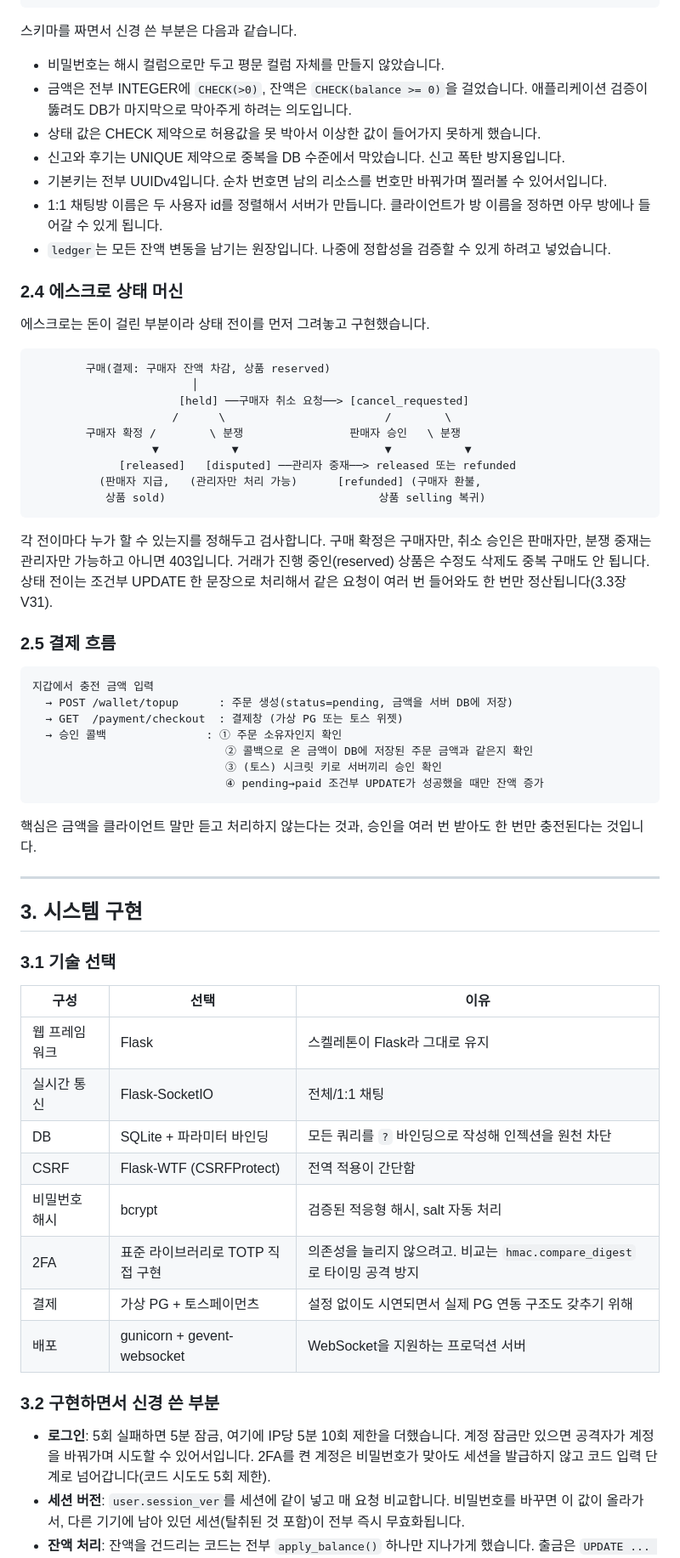
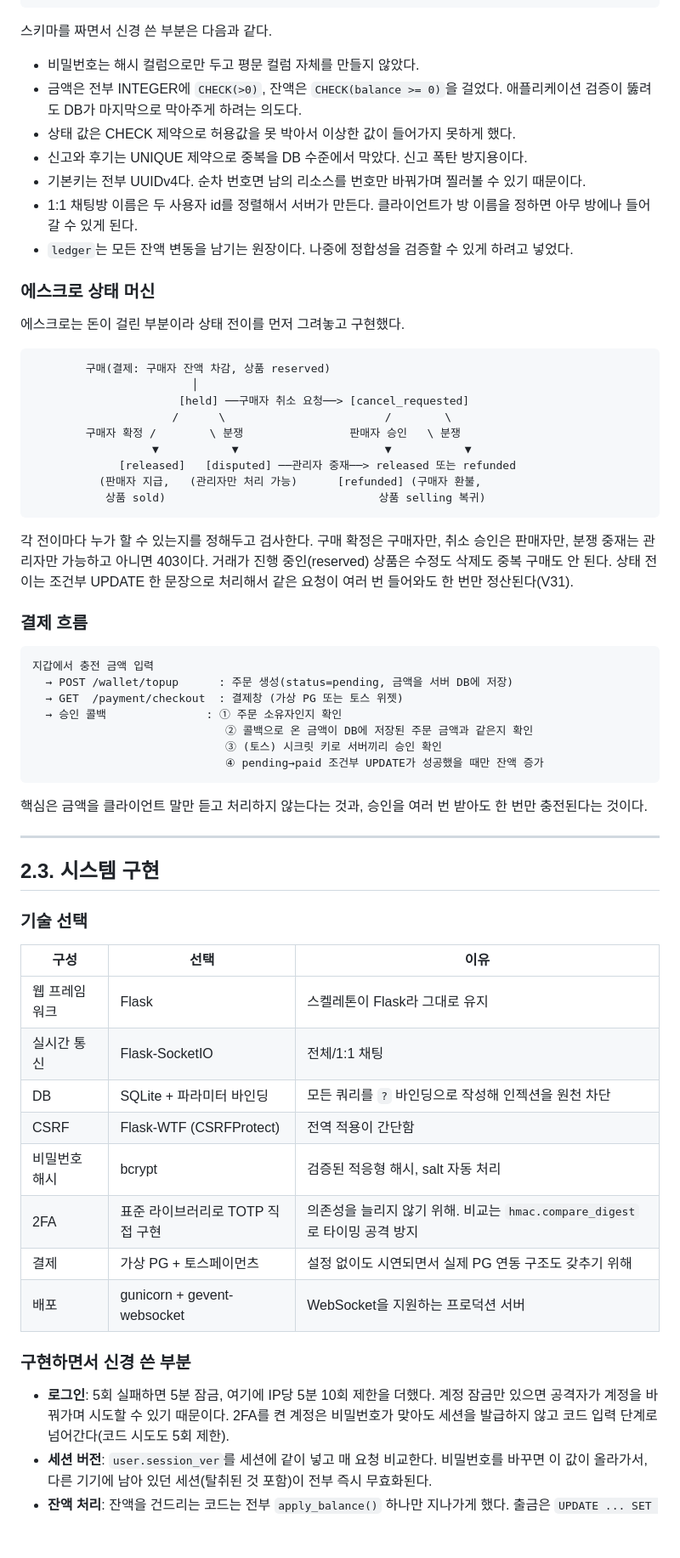
Before and after one commit to eunho87/secure-coding, a Markdown page: README.md, the part around one of its changes. Shown at 85% size. Rendered like a GitHub page; blank space fills up the shorter version.

````diff
--- a/README.md
+++ b/README.md
@@ -325,21 +339,21 @@ transfer      (id PK, sender_id FK, receiver_id FK, amount CHECK(>0),
 audit_log     (id PK, user_id, action, detail, ip, created_at)
 ```
 
-스키마를 짜면서 신경 쓴 부분은 다음과 같습니다.
+스키마를 짜면서 신경 쓴 부분은 다음과 같다.
 
-- 비밀번호는 해시 컬럼으로만 두고 평문 컬럼 자체를 만들지 않았습니다.
-- 금액은 전부 INTEGER에 `CHECK(>0)`, 잔액은 `CHECK(balance >= 0)`을 걸었습니다.
-  애플리케이션 검증이 뚫려도 DB가 마지막으로 막아주게 하려는 의도입니다.
-- 상태 값은 CHECK 제약으로 허용값을 못 박아서 이상한 값이 들어가지 못하게 했습니다.
-- 신고와 후기는 UNIQUE 제약으로 중복을 DB 수준에서 막았습니다. 신고 폭탄 방지용입니다.
-- 기본키는 전부 UUIDv4입니다. 순차 번호면 남의 리소스를 번호만 바꿔가며 찔러볼 수 있어서입니다.
-- 1:1 채팅방 이름은 두 사용자 id를 정렬해서 서버가 만듭니다. 클라이언트가 방 이름을 정하면
-  아무 방에나 들어갈 수 있게 됩니다.
-- `ledger`는 모든 잔액 변동을 남기는 원장입니다. 나중에 정합성을 검증할 수 있게 하려고 넣었습니다.
+- 비밀번호는 해시 컬럼으로만 두고 평문 컬럼 자체를 만들지 않았다.
+- 금액은 전부 INTEGER에 `CHECK(>0)`, 잔액은 `CHECK(balance >= 0)`을 걸었다.
+  애플리케이션 검증이 뚫려도 DB가 마지막으로 막아주게 하려는 의도다.
+- 상태 값은 CHECK 제약으로 허용값을 못 박아서 이상한 값이 들어가지 못하게 했다.
+- 신고와 후기는 UNIQUE 제약으로 중복을 DB 수준에서 막았다. 신고 폭탄 방지용이다.
+- 기본키는 전부 UUIDv4다. 순차 번호면 남의 리소스를 번호만 바꿔가며 찔러볼 수 있기 때문이다.
+- 1:1 채팅방 이름은 두 사용자 id를 정렬해서 서버가 만든다. 클라이언트가 방 이름을 정하면
+  아무 방에나 들어갈 수 있게 된다.
+- `ledger`는 모든 잔액 변동을 남기는 원장이다. 나중에 정합성을 검증할 수 있게 하려고 넣었다.
 
-### 2.4 에스크로 상태 머신
+### 에스크로 상태 머신
 
-에스크로는 돈이 걸린 부분이라 상태 전이를 먼저 그려놓고 구현했습니다.
+에스크로는 돈이 걸린 부분이라 상태 전이를 먼저 그려놓고 구현했다.
 
 ```
         구매(결제: 구매자 잔액 차감, 상품 reserved)
@@ -353,12 +367,12 @@ audit_log     (id PK, user_id, action, detail, ip, created_at)
            상품 sold)                                상품 selling 복귀)
 ```
 
-각 전이마다 누가 할 수 있는지를 정해두고 검사합니다. 구매 확정은 구매자만, 취소 승인은
-판매자만, 분쟁 중재는 관리자만 가능하고 아니면 403입니다. 거래가 진행 중인(reserved) 상품은
-수정도 삭제도 중복 구매도 안 됩니다. 상태 전이는 조건부 UPDATE 한 문장으로 처리해서
-같은 요청이 여러 번 들어와도 한 번만 정산됩니다(3.3장 V31).
+각 전이마다 누가 할 수 있는지를 정해두고 검사한다. 구매 확정은 구매자만, 취소 승인은
+판매자만, 분쟁 중재는 관리자만 가능하고 아니면 403이다. 거래가 진행 중인(reserved) 상품은
+수정도 삭제도 중복 구매도 안 된다. 상태 전이는 조건부 UPDATE 한 문장으로 처리해서
+같은 요청이 여러 번 들어와도 한 번만 정산된다(V31).
 
-### 2.5 결제 흐름
+### 결제 흐름
 
 ```
 지갑에서 충전 금액 입력
@@ -371,13 +385,13 @@ audit_log     (id PK, user_id, action, detail, ip, created_at)
 ```
 
 핵심은 금액을 클라이언트 말만 듣고 처리하지 않는다는 것과, 승인을 여러 번 받아도
-한 번만 충전된다는 것입니다.
+한 번만 충전된다는 것이다.
 
 ---
 
-## 3. 시스템 구현
+## 2.3. 시스템 구현
 
-### 3.1 기술 선택
+### 기술 선택
 
 | 구성 | 선택 | 이유 |
 |---|---|---|
@@ -386,16 +400,16 @@ audit_log     (id PK, user_id, action, detail, ip, created_at)
 | DB | SQLite + 파라미터 바인딩 | 모든 쿼리를 `?` 바인딩으로 작성해 인젝션을 원천 차단 |
 | CSRF | Flask-WTF (CSRFProtect) | 전역 적용이 간단함 |
 | 비밀번호 해시 | bcrypt | 검증된 적응형 해시, salt 자동 처리 |
-| 2FA | 표준 라이브러리로 TOTP 직접 구현 | 의존성을 늘리지 않으려고. 비교는 `hmac.compare_digest`로 타이밍 공격 방지 |
+| 2FA | 표준 라이브러리로 TOTP 직접 구현 | 의존성을 늘리지 않기 위해. 비교는 `hmac.compare_digest`로 타이밍 공격 방지 |
 | 결제 | 가상 PG + 토스페이먼츠 | 설정 없이도 시연되면서 실제 PG 연동 구조도 갖추기 위해 |
 | 배포 | gunicorn + gevent-websocket | WebSocket을 지원하는 프로덕션 서버 |
 
-### 3.2 구현하면서 신경 쓴 부분
+### 구현하면서 신경 쓴 부분
 
-- **로그인**: 5회 실패하면 5분 잠금, 여기에 IP당 5분 10회 제한을 더했습니다. 계정 잠금만 있으면
-  공격자가 계정을 바꿔가며 시도할 수 있어서입니다. 2FA를 켠 계정은 비밀번호가 맞아도
-  세션을 발급하지 않고 코드 입력 단계로 넘어갑니다(코드 시도도 5회 제한).
-- **세션 버전**: `user.session_ver`를 세션에 같이 넣고 매 요청 비교합니다. 비밀번호를 바꾸면
-  이 값이 올라가서, 다른 기기에 남아 있던 세션(탈취된 것 포함)이 전부 즉시 무효화됩니다.
-- **잔액 처리**: 잔액을 건드리는 코드는 전부 `apply_balance()` 하나만 지나가게 했습니다.
+- **로그인**: 5회 실패하면 5분 잠금, 여기에 IP당 5분 10회 제한을 더했다. 계정 잠금만 있으면
+  공격자가 계정을 바꿔가며 시도할 수 있기 때문이다. 2FA를 켠 계정은 비밀번호가 맞아도
+  세션을 발급하지 않고 코드 입력 단계로 넘어간다(코드 시도도 5회 제한).
+- **세션 버전**: `user.session_ver`를 세션에 같이 넣고 매 요청 비교한다. 비밀번호를 바꾸면
+  이 값이 올라가서, 다른 기기에 남아 있던 세션(탈취된 것 포함)이 전부 즉시 무효화된다.
+- **잔액 처리**: 잔액을 건드리는 코드는 전부 `apply_balance()` 하나만 지나가게 했다.
   출금은 `UPDATE ... SET balance = balance + ? WHERE id = ? AND balance >= ?` 한 문장으로
````
Also changed, not shown: other parts of README.md (+163 -155 lines).
